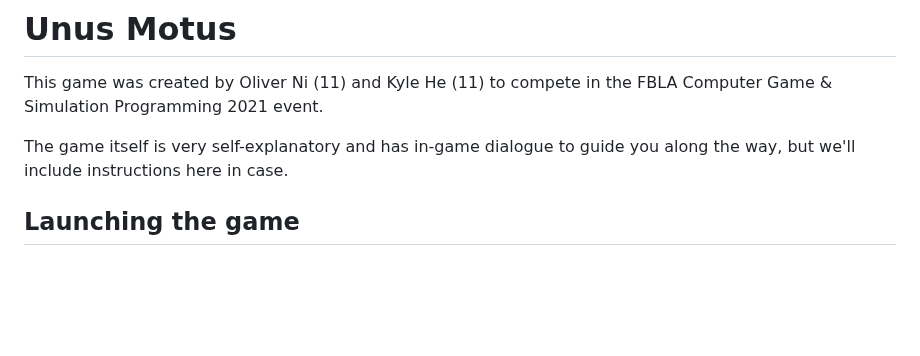
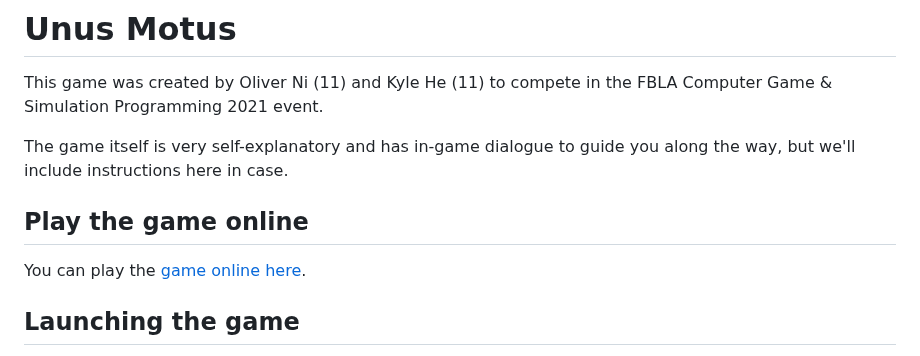
Before and after one commit to kyle-he/UnusMotus, a Markdown page: README.md, the part around the change. Drawn GitHub-style; blank space fills up the shorter version.

```diff
--- a/README.md
+++ b/README.md
@@ -3,6 +3,9 @@
 This game was created by Oliver Ni (11) and Kyle He (11) to compete in the FBLA Computer Game & Simulation Programming 2021 event.
 
 The game itself is very self-explanatory and has in-game dialogue to guide you along the way, but we'll include instructions here in case.
+
+## Play the game online
+You can play the [game online here](https://keeelay.itch.io/unus-motus).
 
 ## Launching the game
 
```
